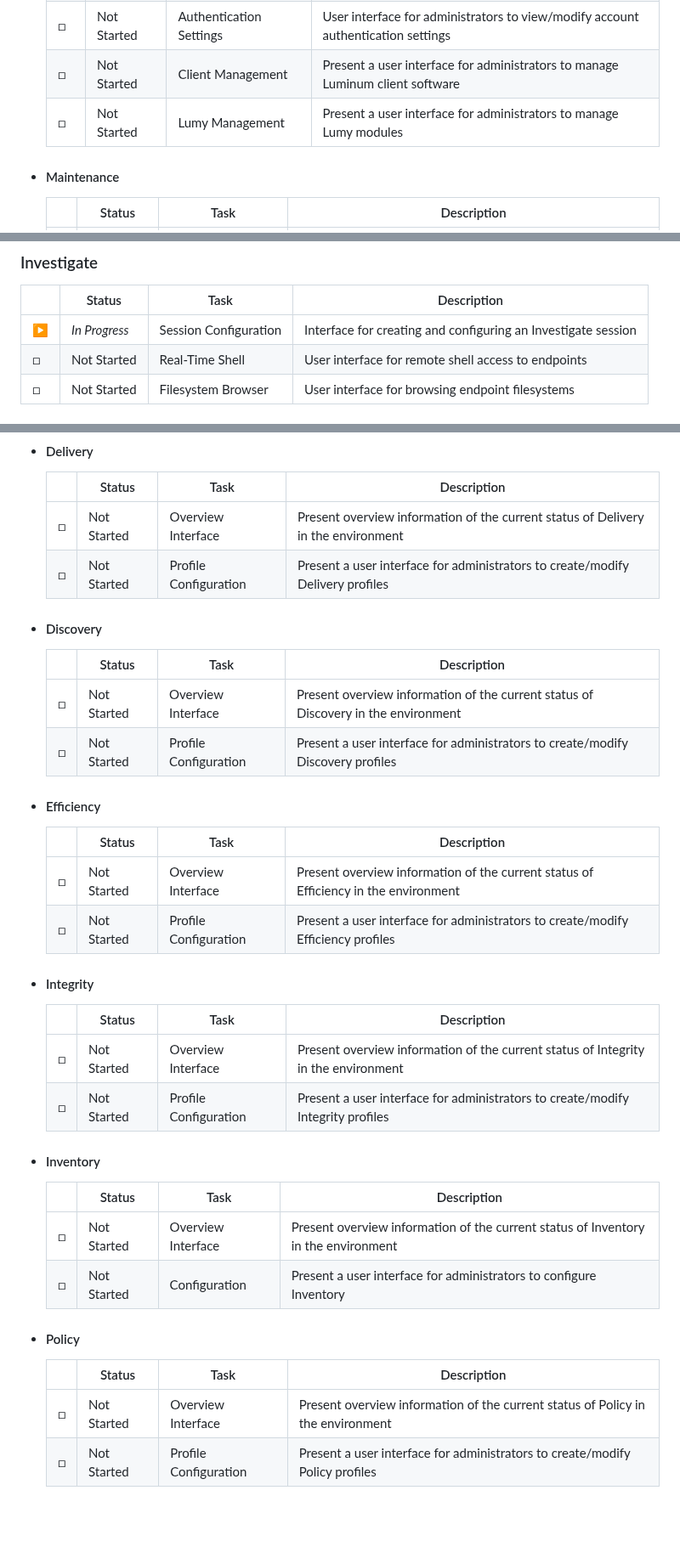
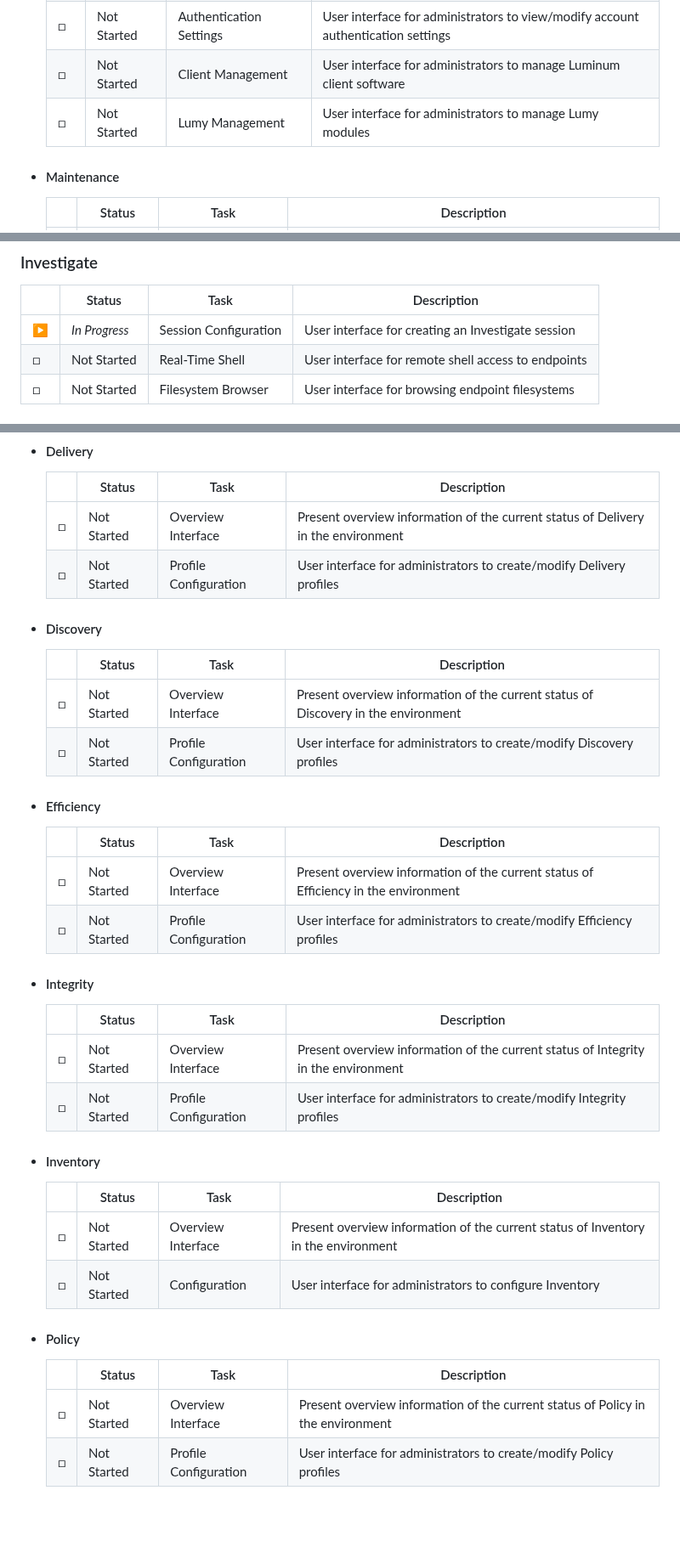
Before and after one commit to ccurzio/Luminum, a Markdown page: ToDo.md, 3 parts joined by grey strips. Shown at 85% size. GitHub-like rendering.

Commit message:
Update ToDo.md
Signed-off-by: Christopher R. Curzio <g4112gh@nanoduck.net>

```diff
--- a/ToDo.md
+++ b/ToDo.md
@@ -430,8 +430,8 @@ In order to be accountable to the community - but more importantly to myself - I
 |&#9633; |Not Started    |Networking Settings         |User interface for administrators to view/modify server network settings                |
 |&#9633; |Not Started    |Certificate Settings        |User interface for administrators to view/modify server certificate settings            |
 |&#9633; |Not Started    |Authentication Settings     |User interface for administrators to view/modify account authentication settings        |
-|&#9633; |Not Started    |Client Management           |Present a user interface for administrators to manage Luminum client software           |
-|&#9633; |Not Started    |Lumy Management             |Present a user interface for administrators to manage Lumy modules                      |
+|&#9633; |Not Started    |Client Management           |User interface for administrators to manage Luminum client software                     |
+|&#9633; |Not Started    |Lumy Management             |User interface for administrators to manage Lumy modules                                |
 </li>
 
 <li>
@@ -452,7 +452,7 @@ In order to be accountable to the community - but more importantly to myself - I
 ### Investigate
 |        |Status         |Task                        |Description                                                                             |
 |--------|---------------|----------------------------|----------------------------------------------------------------------------------------|
-|&#9654; |*In Progress*  |Session Configuration       |Interface for creating and configuring an Investigate session                           |
+|&#9654; |*In Progress*  |Session Configuration       |User interface for creating an Investigate session                                      |
 |&#9633; |Not Started    |Real-Time Shell             |User interface for remote shell access to endpoints                                     |
 |&#9633; |Not Started    |Filesystem Browser          |User interface for browsing endpoint filesystems                                        |
 
@@ -484,7 +484,7 @@ In order to be accountable to the community - but more importantly to myself - I
 |        |Status         |Task                        |Description                                                                             |
 |--------|---------------|----------------------------|----------------------------------------------------------------------------------------|
 |&#9633; |Not Started    |Overview Interface          |Present overview information of the current status of Delivery in the environment       |
-|&#9633; |Not Started    |Profile Configuration       |Present a user interface for administrators to create/modify Delivery profiles          |
+|&#9633; |Not Started    |Profile Configuration       |User interface for administrators to create/modify Delivery profiles                    |
 </li>
 
 <li>
@@ -493,7 +493,7 @@ In order to be accountable to the community - but more importantly to myself - I
 |        |Status         |Task                        |Description                                                                             |
 |--------|---------------|----------------------------|----------------------------------------------------------------------------------------|
 |&#9633; |Not Started    |Overview Interface          |Present overview information of the current status of Discovery in the environment      |
-|&#9633; |Not Started    |Profile Configuration       |Present a user interface for administrators to create/modify Discovery profiles         |
+|&#9633; |Not Started    |Profile Configuration       |User interface for administrators to create/modify Discovery profiles                   |
 </li>
 
 <li>
@@ -502,7 +502,7 @@ In order to be accountable to the community - but more importantly to myself - I
 |        |Status         |Task                        |Description                                                                             |
 |--------|---------------|----------------------------|----------------------------------------------------------------------------------------|
 |&#9633; |Not Started    |Overview Interface          |Present overview information of the current status of Efficiency in the environment     |
-|&#9633; |Not Started    |Profile Configuration       |Present a user interface for administrators to create/modify Efficiency profiles        |
+|&#9633; |Not Started    |Profile Configuration       |User interface for administrators to create/modify Efficiency profiles                  |
 </li>
 
 <li>
@@ -511,7 +511,7 @@ In order to be accountable to the community - but more importantly to myself - I
 |        |Status         |Task                        |Description                                                                             |
 |--------|---------------|----------------------------|----------------------------------------------------------------------------------------|
 |&#9633; |Not Started    |Overview Interface          |Present overview information of the current status of Integrity in the environment      |
-|&#9633; |Not Started    |Profile Configuration       |Present a user interface for administrators to create/modify Integrity profiles         |
+|&#9633; |Not Started    |Profile Configuration       |User interface for administrators to create/modify Integrity profiles                   |
 </li>
 
 <li>
@@ -520,7 +520,7 @@ In order to be accountable to the community - but more importantly to myself - I
 |        |Status         |Task                        |Description                                                                             |
 |--------|---------------|----------------------------|----------------------------------------------------------------------------------------|
 |&#9633; |Not Started    |Overview Interface          |Present overview information of the current status of Inventory in the environment      |
-|&#9633; |Not Started    |Configuration               |Present a user interface for administrators to configure Inventory                      |
+|&#9633; |Not Started    |Configuration               |User interface for administrators to configure Inventory                                |
 </li>
 
 <li>
@@ -529,7 +529,7 @@ In order to be accountable to the community - but more importantly to myself - I
 |        |Status         |Task                        |Description                                                                             |
 |--------|---------------|----------------------------|----------------------------------------------------------------------------------------|
 |&#9633; |Not Started    |Overview Interface          |Present overview information of the current status of Policy in the environment         |
-|&#9633; |Not Started    |Profile Configuration       |Present a user interface for administrators to create/modify Policy profiles            |
+|&#9633; |Not Started    |Profile Configuration       |User interface for administrators to create/modify Policy profiles                      |
 </li>
 </ul>
 
```
